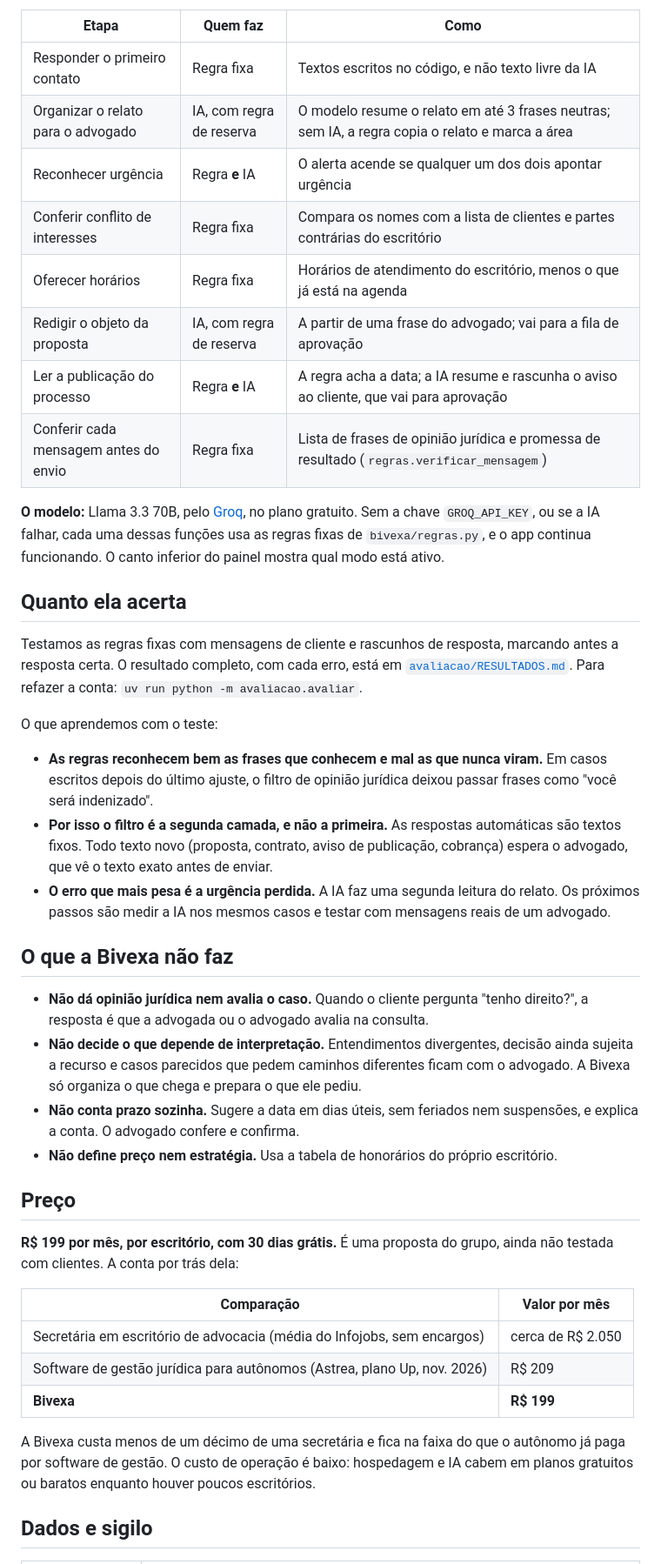
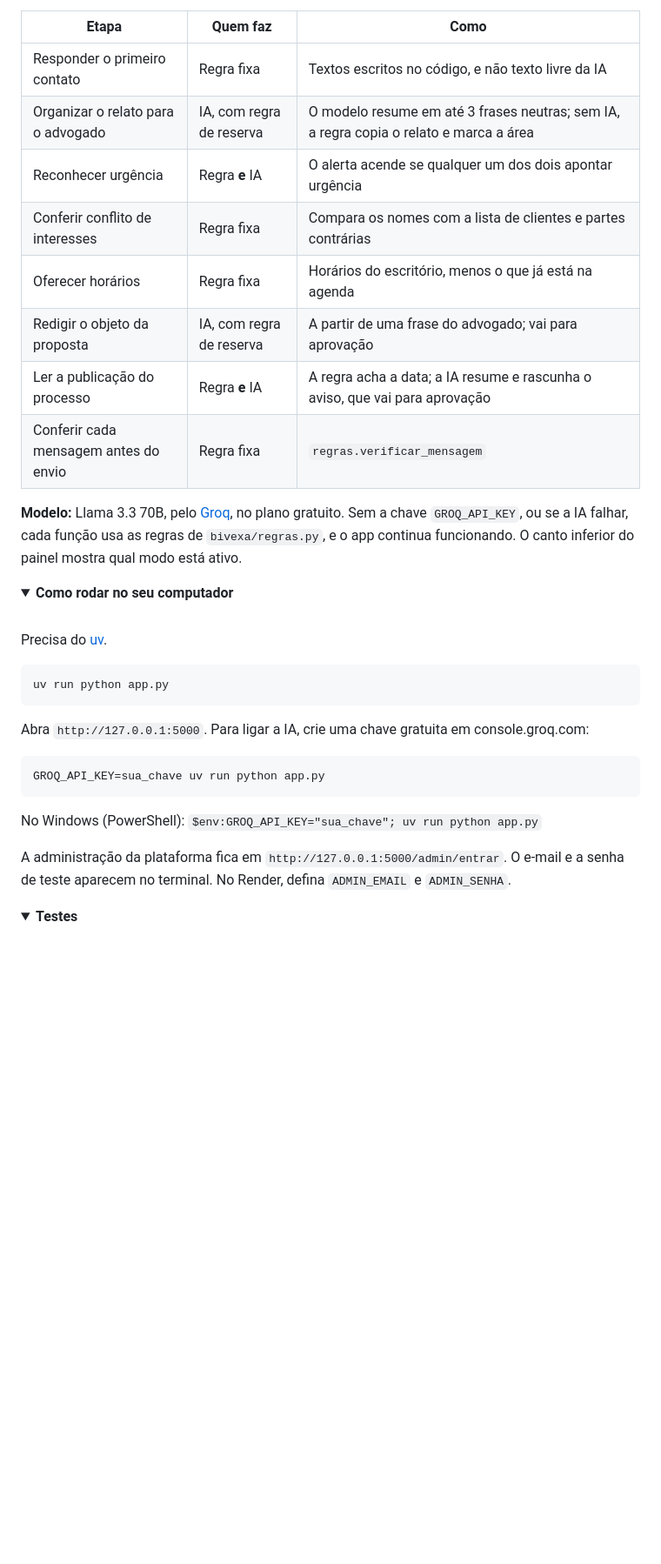
Before and after one commit to VictoriavonGal/bivexa-app, a Markdown page: README.md, the part around one of its changes. Shown at 87% size. Rendered like a GitHub page; folded sections open; blank space fills up the shorter version.

````diff
--- a/README.md
+++ b/README.md
@@ -48,44 +141,41 @@ O caminho completo de um cliente tem 12 etapas, e só 6 passam pelo advogado: le
 | Etapa | Quem faz | Como |
 |---|---|---|
 | Responder o primeiro contato | Regra fixa | Textos escritos no código, e não texto livre da IA |
-| Organizar o relato para o advogado | IA, com regra de reserva | O modelo resume o relato em até 3 frases neutras; sem IA, a regra copia o relato e marca a área |
+| Organizar o relato para o advogado | IA, com regra de reserva | O modelo resume em até 3 frases neutras; sem IA, a regra copia o relato e marca a área |
 | Reconhecer urgência | Regra **e** IA | O alerta acende se qualquer um dos dois apontar urgência |
-| Conferir conflito de interesses | Regra fixa | Compara os nomes com a lista de clientes e partes contrárias do escritório |
-| Oferecer horários | Regra fixa | Horários de atendimento do escritório, menos o que já está na agenda |
-| Redigir o objeto da proposta | IA, com regra de reserva | A partir de uma frase do advogado; vai para a fila de aprovação |
-| Ler a publicação do processo | Regra **e** IA | A regra acha a data; a IA resume e rascunha o aviso ao cliente, que vai para aprovação |
-| Conferir cada mensagem antes do envio | Regra fixa | Lista de frases de opinião jurídica e promessa de resultado (`regras.verificar_mensagem`) |
+| Conferir conflito de interesses | Regra fixa | Compara os nomes com a lista de clientes e partes contrárias |
+| Oferecer horários | Regra fixa | Horários do escritório, menos o que já está na agenda |
+| Redigir o objeto da proposta | IA, com regra de reserva | A partir de uma frase do advogado; vai para aprovação |
+| Ler a publicação do processo | Regra **e** IA | A regra acha a data; a IA resume e rascunha o aviso, que vai para aprovação |
+| Conferir cada mensagem antes do envio | Regra fixa | `regras.verificar_mensagem` |
 
-**O modelo:** Llama 3.3 70B, pelo [Groq](https://groq.com), no plano gratuito. Sem a chave `GROQ_API_KEY`, ou se a IA falhar, cada uma dessas funções usa as regras fixas de `bivexa/regras.py`, e o app continua funcionando. O canto inferior do painel mostra qual modo está ativo.
+**Modelo:** Llama 3.3 70B, pelo [Groq](https://groq.com), no plano gratuito. Sem a chave `GROQ_API_KEY`, ou se a IA falhar, cada função usa as regras de `bivexa/regras.py`, e o app continua funcionando. O canto inferior do painel mostra qual modo está ativo.
 
-## Quanto ela acerta
+</details>
 
-Testamos as regras fixas com mensagens de cliente e rascunhos de resposta, marcando antes a resposta certa. O resultado completo, com cada erro, está em [`avaliacao/RESULTADOS.md`](avaliacao/RESULTADOS.md). Para refazer a conta: `uv run python -m avaliacao.avaliar`.
+<details>
+<summary><b>Como rodar no seu computador</b></summary>
 
-O que aprendemos com o teste:
+<br>
 
-- **As regras reconhecem bem as frases que conhecem e mal as que nunca viram.** Em casos escritos depois do último ajuste, o filtro de opinião jurídica deixou passar frases como "você será indenizado".
-- **Por isso o filtro é a segunda camada, e não a primeira.** As respostas automáticas são textos fixos. Todo texto novo (proposta, contrato, aviso de publicação, cobrança) espera o advogado, que vê o texto exato antes de enviar.
-- **O erro que mais pesa é a urgência perdida.** A IA faz uma segunda leitura do relato. Os próximos passos são medir a IA nos mesmos casos e testar com mensagens reais de um advogado.
+Precisa do [uv](https://docs.astral.sh/uv/).
 
-## O que a Bivexa não faz
+```bash
+uv run python app.py
+```
 
-- **Não dá opinião jurídica nem avalia o caso.** Quando o cliente pergunta "tenho direito?", a resposta é que a advogada ou o advogado avalia na consulta.
-- **Não decide o que depende de interpretação.** Entendimentos divergentes, decisão ainda sujeita a recurso e casos parecidos que pedem caminhos diferentes ficam com o advogado. A Bivexa só organiza o que chega e prepara o que ele pediu.
-- **Não conta prazo sozinha.** Sugere a data em dias úteis, sem feriados nem suspensões, e explica a conta. O advogado confere e confirma.
-- **Não define preço nem estratégia.** Usa a tabela de honorários do próprio escritório.
+Abra `http://127.0.0.1:5000`. Para ligar a IA, crie uma chave gratuita em console.groq.com:
 
-## Preço
+```bash
+GROQ_API_KEY=sua_chave uv run python app.py
+```
 
-**R$ 199 por mês, por escritório, com 30 dias grátis.** É uma proposta do grupo, ainda não testada com clientes. A conta por trás dela:
+No Windows (PowerShell): `$env:GROQ_API_KEY="sua_chave"; uv run python app.py`
 
-| Comparação | Valor por mês |
-|---|---|
-| Secretária em escritório de advocacia (média do Infojobs, sem encargos) | cerca de R$ 2.050 |
-| Software de gestão jurídica para autônomos (Astrea, plano Up, nov. 2026) | R$ 209 |
-| **Bivexa** | **R$ 199** |
+A administração da plataforma fica em `http://127.0.0.1:5000/admin/entrar`. O e-mail e a senha de teste aparecem no terminal. No Render, defina `ADMIN_EMAIL` e `ADMIN_SENHA`.
 
-A Bivexa custa menos de um décimo de uma secretária e fica na faixa do que o autônomo já paga por software de gestão. O custo de operação é baixo: hospedagem e IA cabem em planos gratuitos ou baratos enquanto houver poucos escritórios.
+</details>
 
-## Dados e sigilo
+<details>
+<summary><b>Testes</b></summary>
 
````
Also changed, not shown: other parts of README.md (+162 -92 lines), docs/imagens/agenda.png (added), docs/imagens/atendimento.png (added), docs/imagens/historico.png (added), docs/imagens/painel-hoje.png (added), docs/imagens/site.png (added), 1 other file.
